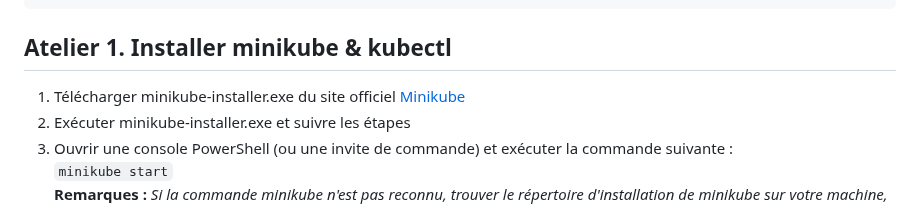
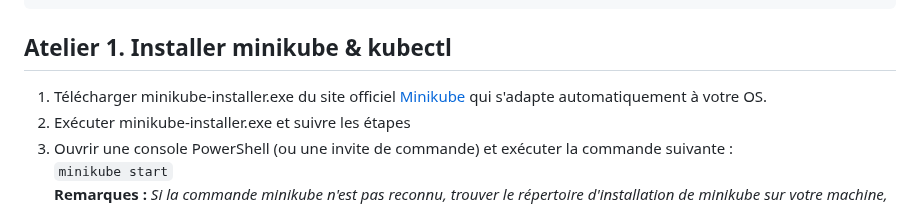
Before and after one commit to Cloud-Tutorials/Docker_Kubernetes, a Markdown page: Ateliers_K8s.md, the part around the change. GitHub-like rendering.

````diff
--- a/Ateliers_K8s.md
+++ b/Ateliers_K8s.md
@@ -7,7 +7,7 @@
 	- IntelliJ IDEA 2021.3.3 (Community Edition)
 
 ## Atelier 1. Installer minikube & kubectl
-1. Télécharger minikube-installer.exe du site officiel [Minikube](https://minikube.sigs.k8s.io/docs/start/?arch=%2Fwindows%2Fx86-64%2Fstable%2F.exe+download)
+1. Télécharger minikube-installer.exe du site officiel [Minikube](https://minikube.sigs.k8s.io/docs/start/?arch=%2Fwindows%2Fx86-64%2Fstable%2F.exe+download) qui s'adapte automatiquement à votre OS.
 2. Exécuter minikube-installer.exe et suivre les étapes
 3. Ouvrir une console PowerShell (ou une invite de commande) et exécuter la commande suivante : <br/>```minikube start```<br/><b>Remarques : </b><i>Si la commande minikube n'est pas reconnu, trouver le répertoire d'installation de minikube sur votre machine, et ajouter le dans votre PATH</i>
 4. Vérifiez que minikube est bien installé en exécutant la commande suivante : <br/>```minikube status```<br/>Cette commande doit vous lister les status du host, kubelet, apiserver (RUNNING) et kubeconfig (CONFIGURED)
````
